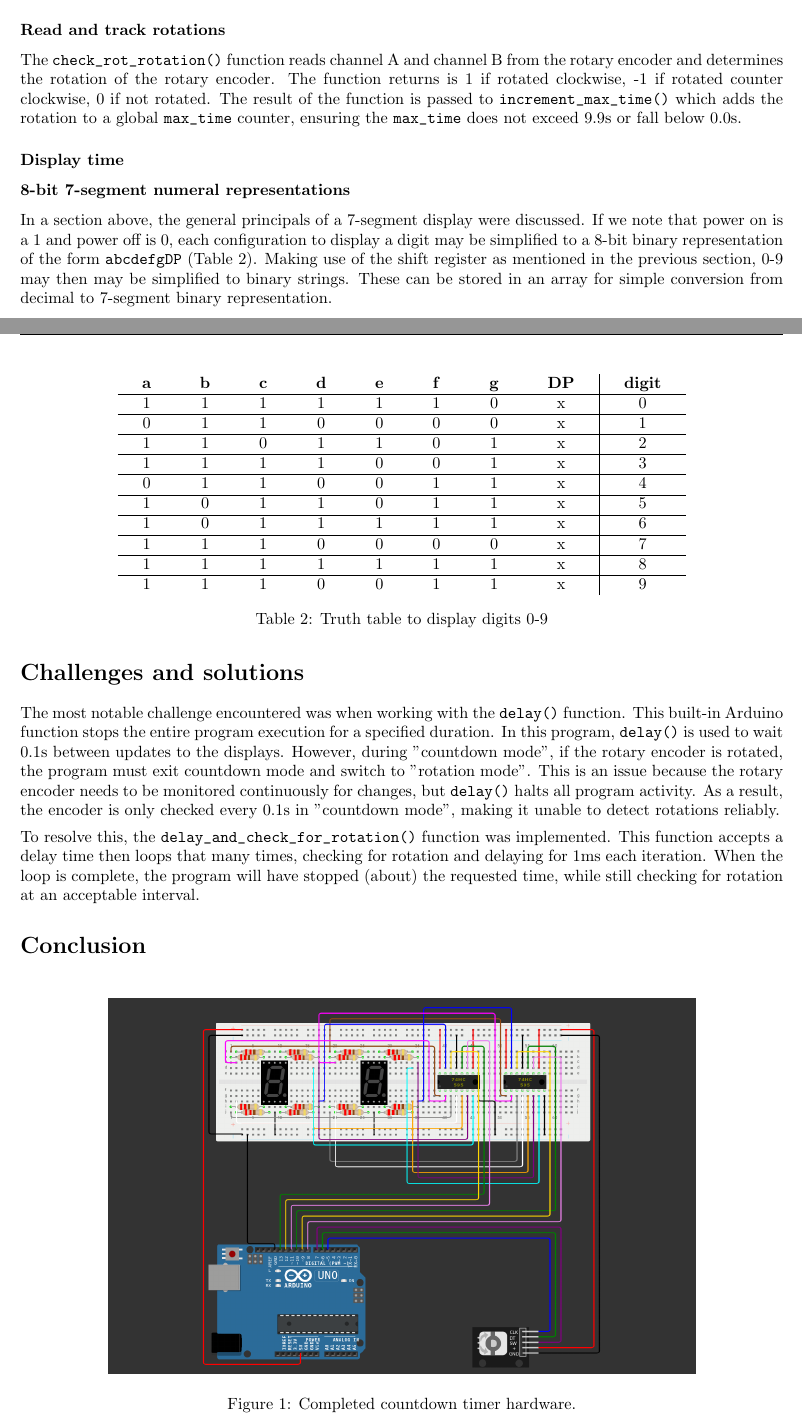
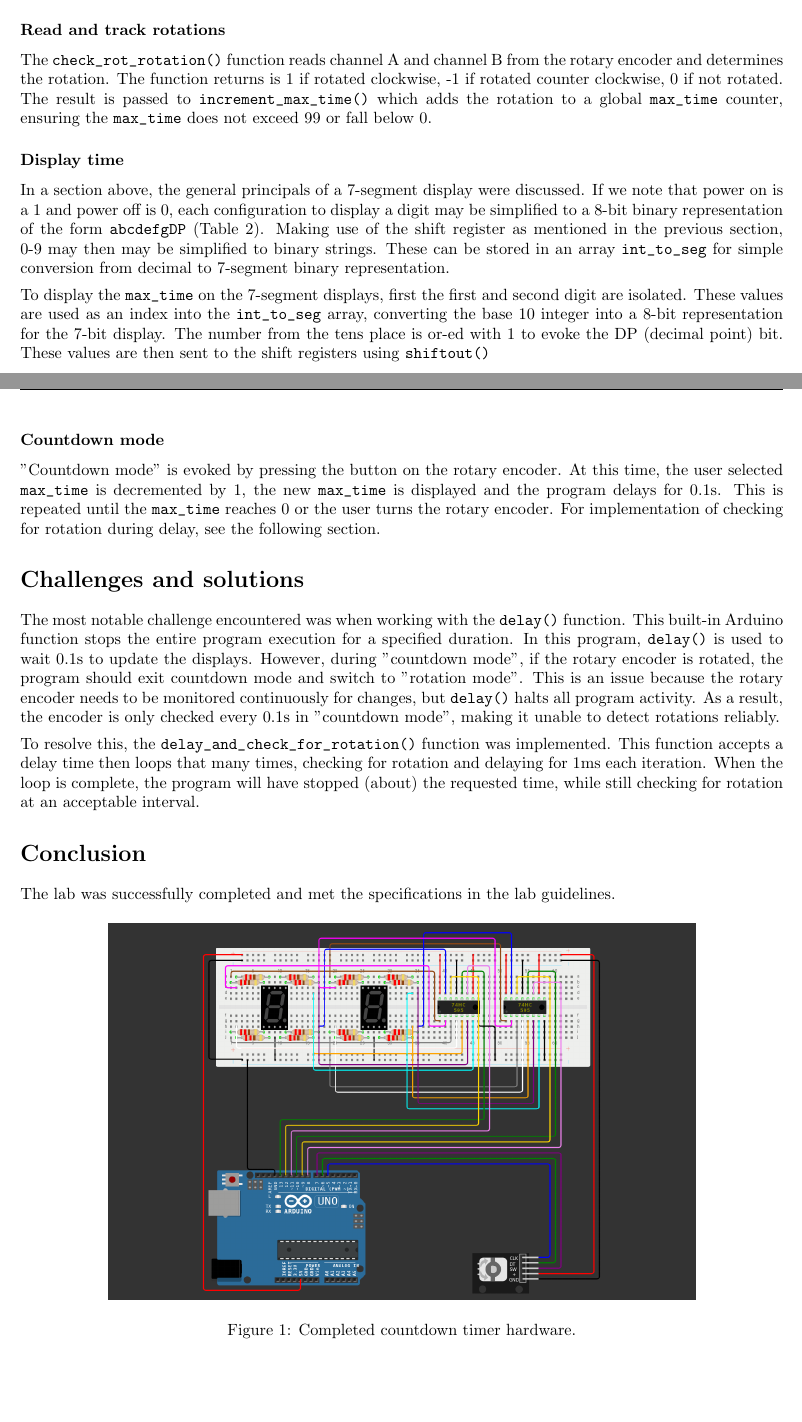
Before and after one commit to steph1111/CS24, a LaTeX document (arduino_lab_2/cs24_arduino_lab_2_gilligan_lheureux.tex): two parts of pages 2 and 3 of 3, joined at a grey line, cut so that both start at the same text, the shorter picture padded with empty space. Compiled offline with pdfLaTeX.

Commit message:
LABBBBBBBBBBBBBBBBBBBBB

```diff
--- a/arduino_lab_2/cs24_arduino_lab_2_gilligan_lheureux.tex
+++ b/arduino_lab_2/cs24_arduino_lab_2_gilligan_lheureux.tex
@@ -183,39 +183,46 @@ Hardware was created and tested in Wokwi, a browser-based microcontroller simula
 The countdown timer has two basic states, "rotation mode" in which the user selects a start time with the rotary encoder and "countdown mode" where the timer counts down in increments of 0.1s. The software is structured in a way in which it checks what state it is in, and executes the expected behavior of that state unless an interruption condition is encountered, in which the state is changed. This approach simplifies the behavior into two discrete functionaries which must be achieved.
 
 \subsubsection*{Read and track rotations}
-The \verb|check_rot_rotation()| function reads channel A and channel B from the rotary encoder and determines the rotation of the rotary encoder. The function returns is 1 if rotated clockwise, -1 if rotated counter clockwise, 0 if not rotated. The result of the function is passed to \verb|increment_max_time()| which adds the rotation to a global \verb|max_time| counter, ensuring the \verb|max_time| does not exceed 9.9s or fall below 0.0s.
+The \verb|check_rot_rotation()| function reads channel A and channel B from the rotary encoder and determines the rotation. The function returns is 1 if rotated clockwise, -1 if rotated counter clockwise, 0 if not rotated. The result is passed to \verb|increment_max_time()| which adds the rotation to a global \verb|max_time| counter, ensuring the \verb|max_time| does not exceed 99 or fall below 0.
 
 \subsubsection*{Display time}
+In a section above, the general principals of a 7-segment display were discussed. If we note that power on is a 1 and power off is 0, each configuration to display a digit may be simplified to a 8-bit binary representation of the form \verb|abcdefgDP| (Table 2). Making use of the shift register as mentioned in the previous section, 0-9 may then may be simplified to binary strings. These can be stored in an array \verb|int_to_seg| for simple conversion from decimal to 7-segment binary representation.
 
-\subsubsection*{8-bit 7-segment numeral representations}
-In a section above, the general principals of a 7-segment display were discussed. If we note that power on is a 1 and power off is 0, each configuration to display a digit may be simplified to a 8-bit binary representation of the form \verb|abcdefgDP| (Table 2). Making use of the shift register as mentioned in the previous section, 0-9 may then may be simplified to binary strings. These can be stored in an array for simple conversion from decimal to 7-segment binary representation.
-\begin{table}[H]
-    \centering
-    \setlength{\tabcolsep}{15pt}
-    \begin{tabular}{cccccccc|c}
-    \textbf{a} & \textbf{b} & \textbf{c} & \textbf{d} & \textbf{e} & \textbf{f} & \textbf{g} & \textbf{DP} & \textbf{digit} \\ \hline
-    1 & 1 & 1 & 1 & 1 & 1 & 0 & x & 0 \\ \hline
-    0 & 1 & 1 & 0 & 0 & 0 & 0 & x & 1 \\ \hline
-    1 & 1 & 0 & 1 & 1 & 0 & 1 & x & 2 \\ \hline
-    1 & 1 & 1 & 1 & 0 & 0 & 1 & x & 3 \\ \hline
-    0 & 1 & 1 & 0 & 0 & 1 & 1 & x & 4 \\ \hline
-    1 & 0 & 1 & 1 & 0 & 1 & 1 & x & 5 \\ \hline
-    1 & 0 & 1 & 1 & 1 & 1 & 1 & x & 6 \\ \hline
-    1 & 1 & 1 & 0 & 0 & 0 & 0 & x & 7 \\ \hline
-    1 & 1 & 1 & 1 & 1 & 1 & 1 & x & 8 \\ \hline
-    1 & 1 & 1 & 0 & 0 & 1 & 1 & x & 9 \\
-    \end{tabular}
-    \caption{Truth table to display digits 0-9}
-\end{table}
+\vspace*{0.15cm}
+To display the \verb|max_time| on the 7-segment displays, first the first and second digit are isolated. These values are used as an index into the \verb|int_to_seg| array, converting the base 10 integer into a 8-bit representation for the 7-bit display. The number from the tens place is or-ed with 1 to evoke the DP (decimal point) bit. These values are then sent to the shift registers using \verb|shiftout()|
+
+\subsubsection*{Countdown mode}
+"Countdown mode" is evoked by pressing the button on the rotary encoder. At this time, the user selected \verb|max_time| is decremented by 1, the new \verb|max_time| is displayed and the program delays for 0.1s. This is repeated until the \verb|max_time| reaches 0 or the user turns the rotary encoder. For implementation of checking for rotation during delay, see the following section.
+
+% \begin{table}[H]
+%     \centering
+%     \setlength{\tabcolsep}{15pt}
+%     \begin{tabular}{cccccccc|c}
+%     \textbf{a} & \textbf{b} & \textbf{c} & \textbf{d} & \textbf{e} & \textbf{f} & \textbf{g} & \textbf{DP} & \textbf{digit} \\ \hline
+%     1 & 1 & 1 & 1 & 1 & 1 & 0 & x & 0 \\ \hline
+%     0 & 1 & 1 & 0 & 0 & 0 & 0 & x & 1 \\ \hline
+%     1 & 1 & 0 & 1 & 1 & 0 & 1 & x & 2 \\ \hline
+%     1 & 1 & 1 & 1 & 0 & 0 & 1 & x & 3 \\ \hline
+%     0 & 1 & 1 & 0 & 0 & 1 & 1 & x & 4 \\ \hline
+%     1 & 0 & 1 & 1 & 0 & 1 & 1 & x & 5 \\ \hline
+%     1 & 0 & 1 & 1 & 1 & 1 & 1 & x & 6 \\ \hline
+%     1 & 1 & 1 & 0 & 0 & 0 & 0 & x & 7 \\ \hline
+%     1 & 1 & 1 & 1 & 1 & 1 & 1 & x & 8 \\ \hline
+%     1 & 1 & 1 & 0 & 0 & 1 & 1 & x & 9 \\
+%     \end{tabular}
+%     \caption{Truth table to display digits 0-9}
+% \end{table}
+
 
 
 \section*{Challenges and solutions}
-The most notable challenge encountered was when working with the \verb|delay()| function. This built-in Arduino function stops the entire program execution for a specified duration. In this program, \verb|delay()| is used to wait 0.1s between updates to the displays. However, during "countdown mode", if the rotary encoder is rotated, the program must exit countdown mode and switch to "rotation mode". This is an issue because the rotary encoder needs to be monitored continuously for changes, but \verb|delay()| halts all program activity. As a result, the encoder is only checked every 0.1s in "countdown mode", making it unable to detect rotations reliably.
+The most notable challenge encountered was when working with the \verb|delay()| function. This built-in Arduino function stops the entire program execution for a specified duration. In this program, \verb|delay()| is used to wait 0.1s to update the displays. However, during "countdown mode", if the rotary encoder is rotated, the program should exit countdown mode and switch to "rotation mode". This is an issue because the rotary encoder needs to be monitored continuously for changes, but \verb|delay()| halts all program activity. As a result, the encoder is only checked every 0.1s in "countdown mode", making it unable to detect rotations reliably.
 
 \vspace{0.15cm}
 To resolve this, the \verb|delay_and_check_for_rotation()| function was implemented. This function accepts a delay time then loops that many times, checking for rotation and delaying for 1ms each iteration. When the loop is complete, the program will have stopped (about) the requested time, while still checking for rotation at an acceptable interval.
 
 \section*{Conclusion}
+The lab was successfully completed and met the specifications in the lab guidelines.
     \begin{figure}[H]
         \centering
         \includegraphics[width=5in]{circut.png}
```
Also changed, not shown: arduino_lab_2/cs24_arduino_lab_2_gilligan_lheureux.pdf.
